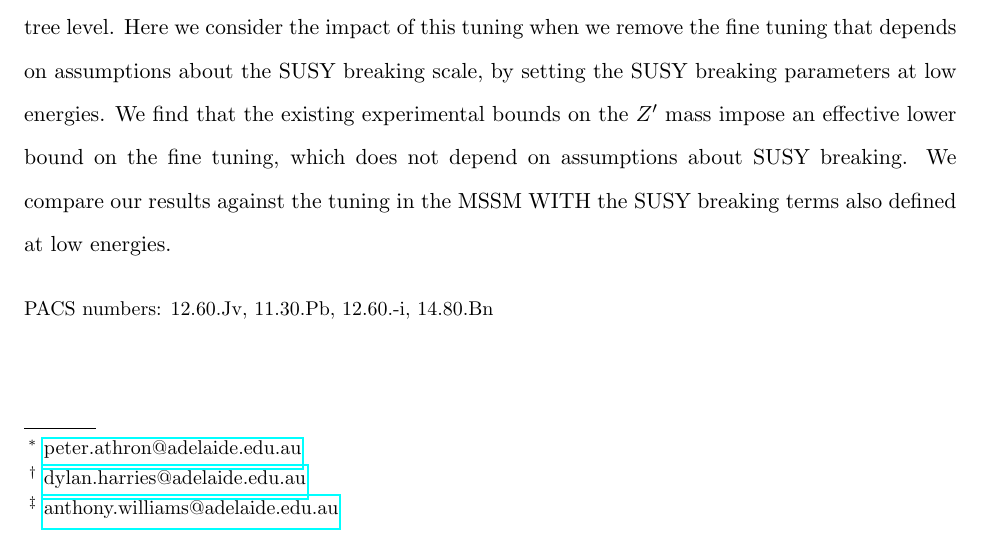
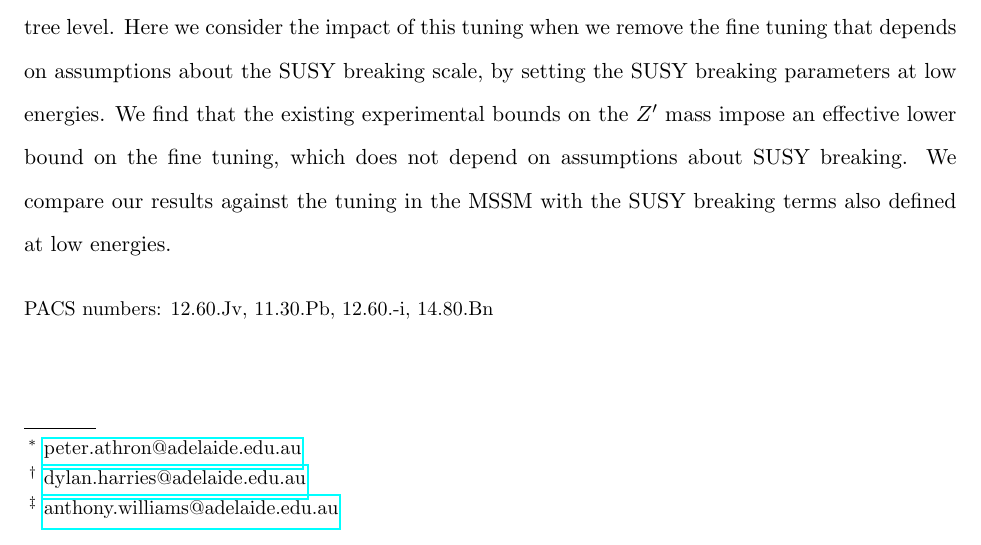
Before and after one commit to azedarach/E6SSM-Tuning, a LaTeX paper (paper/e6ssm-tuning-paper.tex): part of page 1 of 21, cut so that both start at the same text. Compiled offline with pdfLaTeX.

Commit message:
WITH --> with.

```diff
--- a/paper/e6ssm-tuning-paper.tex
+++ b/paper/e6ssm-tuning-paper.tex
@@ -61,7 +61,7 @@ on assumptions about the SUSY breaking scale, by setting the SUSY
 breaking parameters at low energies. We find that the existing
 experimental bounds on the $Z'$ mass impose an effective lower bound on
 the fine tuning, which does not depend on assumptions about SUSY breaking.
-We compare our results against the tuning in the MSSM WITH the SUSY breaking terms also defined at low energies.
+We compare our results against the tuning in the MSSM with the SUSY breaking terms also defined at low energies.
 
 \end{abstract}
 
```
